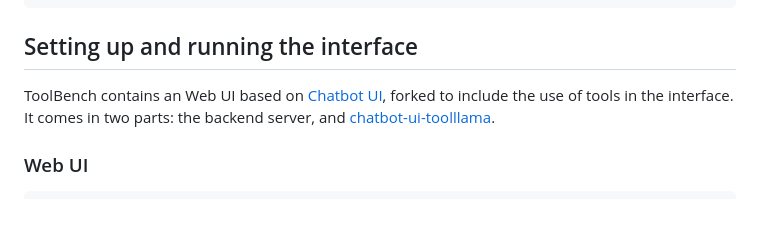
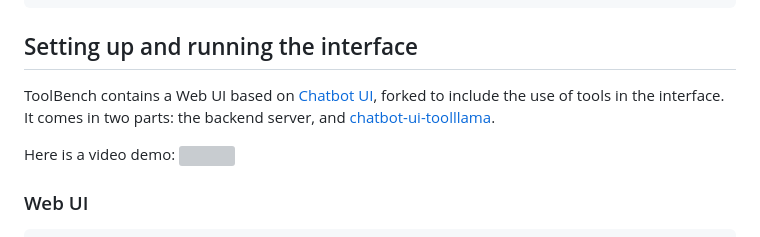
Before and after one commit to OpenBMB/ToolBench, a Markdown page: README.md, the part around the change. GitHub-like rendering; blank space fills up the shorter version; grey boxes are pictures that could not be loaded.

Commit message:
Update readme to include new video

````diff
--- a/README.md
+++ b/README.md
@@ -256,7 +256,11 @@ python toolbench/inference/qa_pipeline_open_domain.py \
 ```
 
 ## Setting up and running the interface
-ToolBench contains an Web UI based on [Chatbot UI](https://github.com/mckaywrigley/chatbot-ui), forked to include the use of tools in the interface. It comes in two parts: the backend server, and [chatbot-ui-toolllama](https://github.com/lilbillybiscuit/chatbot-ui-toolllama).
+ToolBench contains a Web UI based on [Chatbot UI](https://github.com/mckaywrigley/chatbot-ui), forked to include the use of tools in the interface. It comes in two parts: the backend server, and [chatbot-ui-toolllama](https://github.com/lilbillybiscuit/chatbot-ui-toolllama).
+
+Here is a video demo:
+![](demo/toolbench-demo.mp4)
+
 
 ### Web UI
 ```bash
````
